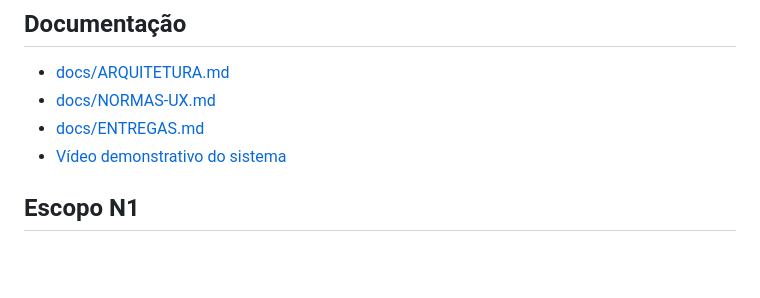
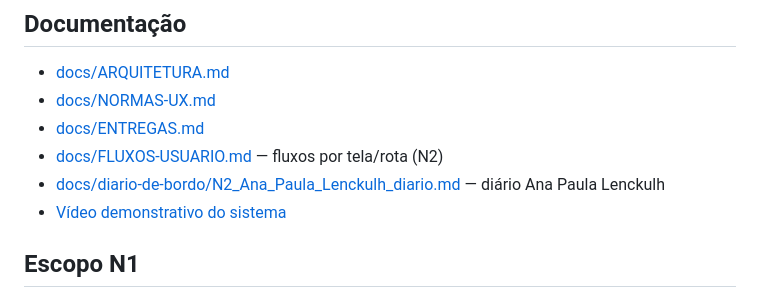
Before and after one commit to ALenckulh/meu_app, a Markdown page: README.md, the part around the change. Rendered like a GitHub page; blank space fills up the shorter version.

```diff
--- a/README.md
+++ b/README.md
@@ -16,6 +16,8 @@ Login mock: `ana@escola.com` / `123456`
 - [docs/ARQUITETURA.md](docs/ARQUITETURA.md)
 - [docs/NORMAS-UX.md](docs/NORMAS-UX.md)
 - [docs/ENTREGAS.md](docs/ENTREGAS.md)
+- [docs/FLUXOS-USUARIO.md](docs/FLUXOS-USUARIO.md) — fluxos por tela/rota (N2)
+- [docs/diario-de-bordo/N2_Ana_Paula_Lenckulh_diario.md](docs/diario-de-bordo/N2_Ana_Paula_Lenckulh_diario.md) — diário Ana Paula Lenckulh
 - [Vídeo demonstrativo do sistema](https://www.youtube.com/watch?v=Y0RQv2h-qpc)
 
 ## Escopo N1
```
Also changed, not shown: docs/N2.md (added, +121 -0 lines).
